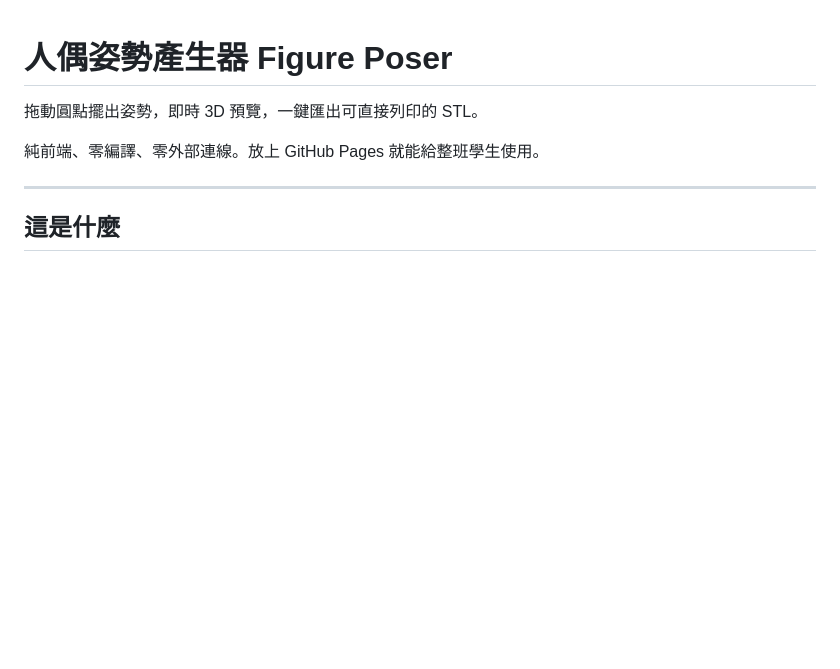
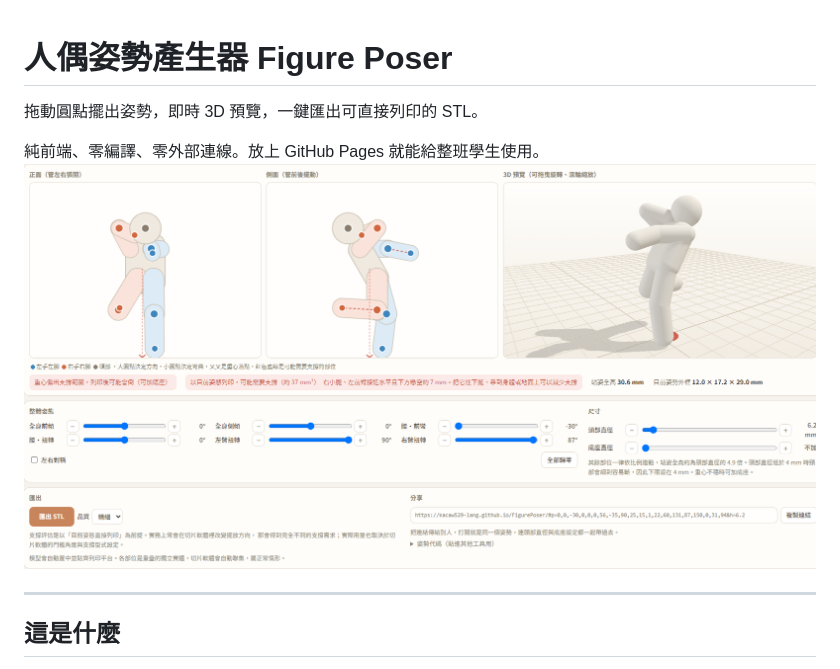
Before and after one commit to kacaw529-lang/FigurePoser, a Markdown page: README.md, the part around the change. Drawn GitHub-style; blank space fills up the shorter version.

```diff
--- a/README.md
+++ b/README.md
@@ -2,7 +2,7 @@
 
 拖動圓點擺出姿勢，即時 3D 預覽，一鍵匯出可直接列印的 STL。
 
-純前端、零編譯、零外部連線。放上 GitHub Pages 就能給整班學生使用。
+純前端、零編譯、零外部連線。放上 GitHub Pages 就能給整班學生使用。![操作畫面](screenshot.png)
 
 ---
 
```
